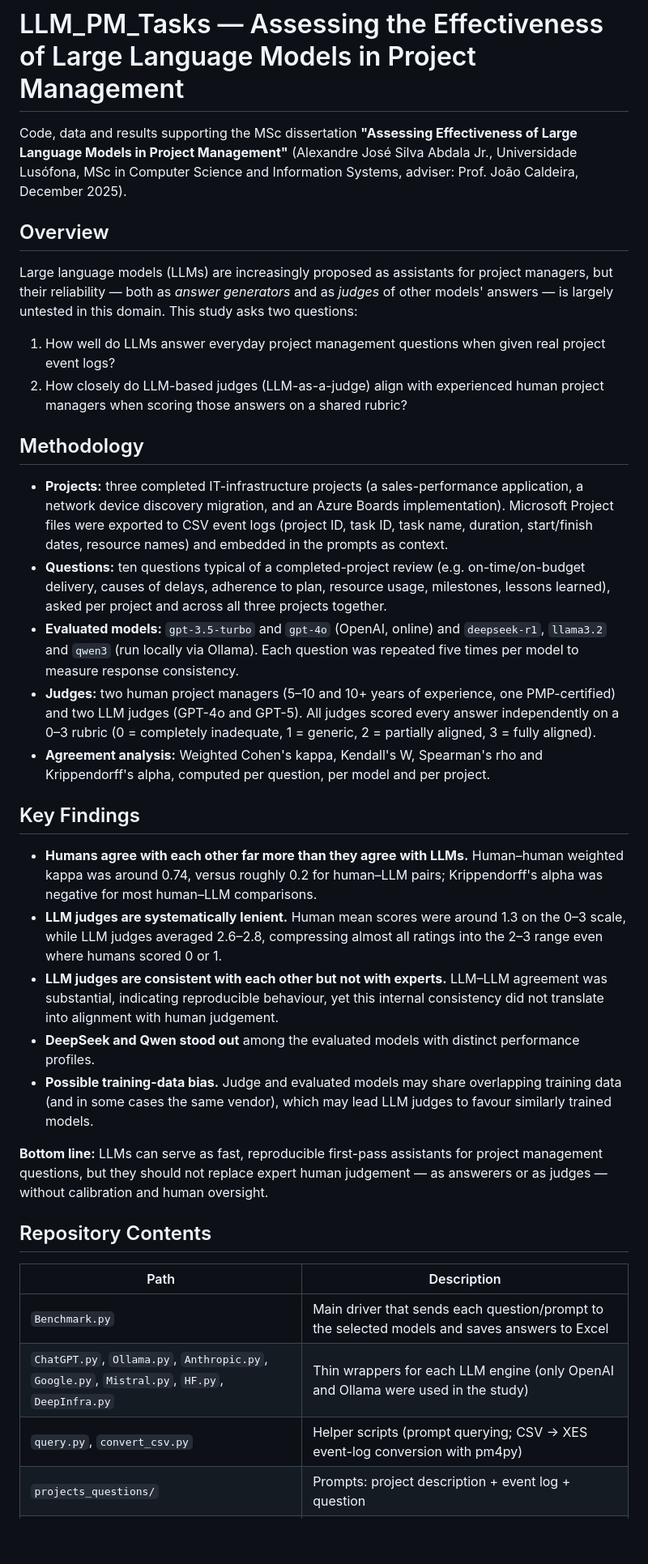
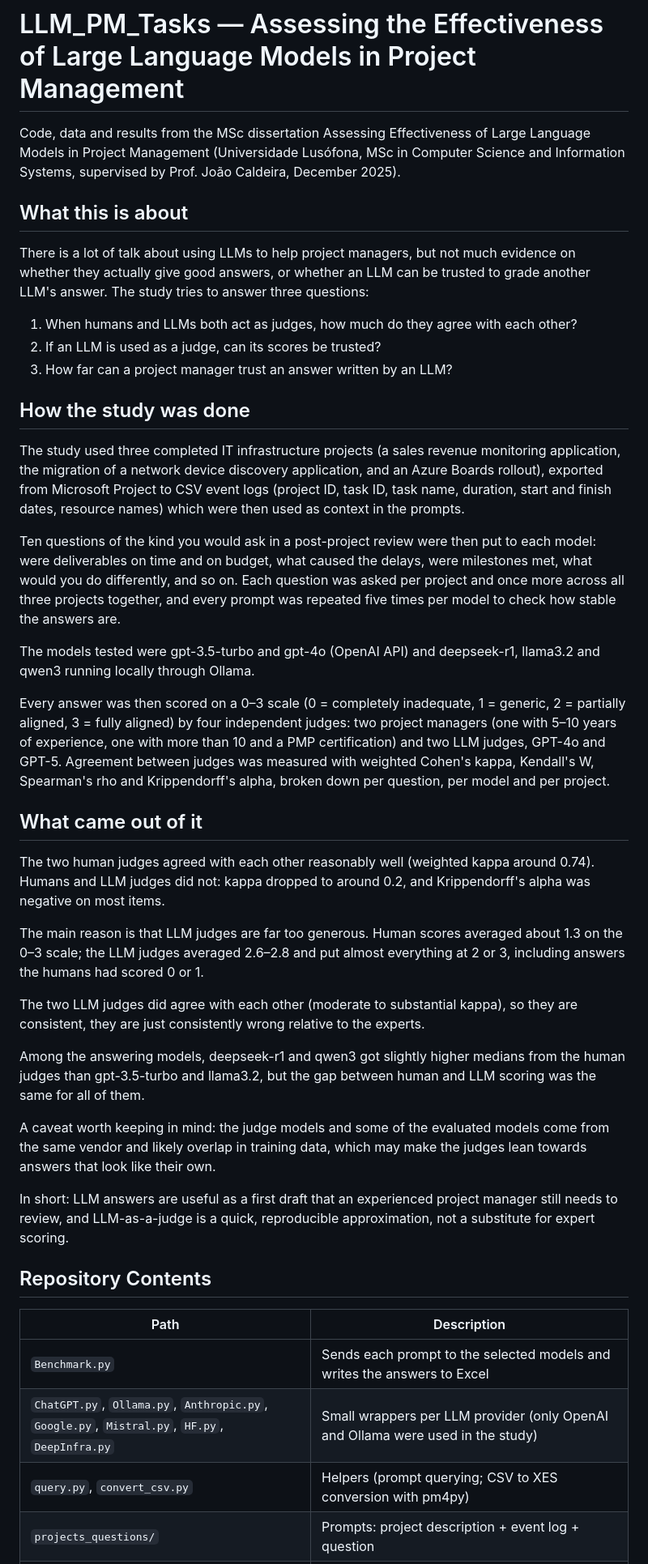
Before and after one commit to alexandreajunior/LLM_PM_Tasks, a Markdown page: README.md, the part around one of its changes. Shown at 81% size. Rendered like a GitHub page; blank space fills up the shorter version.

Commit message:
Revise README for clarity and detail on LLM study

```diff
--- a/README.md
+++ b/README.md
@@ -1,37 +1,44 @@
 # LLM_PM_Tasks — Assessing the Effectiveness of Large Language Models in Project Management
 
-Code, data and results supporting the MSc dissertation **"Assessing Effectiveness of Large Language Models in Project Management"** (Alexandre José Silva Abdala Jr., Universidade Lusófona, MSc in Computer Science and Information Systems, adviser: Prof. João Caldeira, December 2025).
+Code, data and results from the MSc dissertation Assessing Effectiveness of Large Language Models in Project Management (Universidade Lusófona, MSc in Computer Science and Information Systems, supervised by Prof. João Caldeira, December 2025).
 
-## Overview
+## What this is about
 
-Large language models (LLMs) are increasingly proposed as assistants for project managers, but their reliability — both as *answer generators* and as *judges* of other models' answers — is largely untested in this domain. This study asks two questions:
+There is a lot of talk about using LLMs to help project managers, but not much evidence on whether they actually give good answers, or whether an LLM can be trusted to grade another LLM's answer. The study tries to answer three questions:
 
-1. How well do LLMs answer everyday project management questions when given real project event logs?
-2. How closely do LLM-based judges (LLM-as-a-judge) align with experienced human project managers when scoring those answers on a shared rubric?
+1. When humans and LLMs both act as judges, how much do they agree with each other?
+2. If an LLM is used as a judge, can its scores be trusted?
+3. How far can a project manager trust an answer written by an LLM?
 
-## Methodology
+## How the study was done
 
-- **Projects:** three completed IT-infrastructure projects (a sales-performance application, a network device discovery migration, and an Azure Boards implementation). Microsoft Project files were exported to CSV event logs (project ID, task ID, task name, duration, start/finish dates, resource names) and embedded in the prompts as context.
-- **Questions:** ten questions typical of a completed-project review (e.g. on-time/on-budget delivery, causes of delays, adherence to plan, resource usage, milestones, lessons learned), asked per project and across all three projects together.
-- **Evaluated models:** `gpt-3.5-turbo` and `gpt-4o` (OpenAI, online) and `deepseek-r1`, `llama3.2` and `qwen3` (run locally via Ollama). Each question was repeated five times per model to measure response consistency.
-- **Judges:** two human project managers (5–10 and 10+ years of experience, one PMP-certified) and two LLM judges (GPT-4o and GPT-5). All judges scored every answer independently on a 0–3 rubric (0 = completely inadequate, 1 = generic, 2 = partially aligned, 3 = fully aligned).
-- **Agreement analysis:** Weighted Cohen's kappa, Kendall's W, Spearman's rho and Krippendorff's alpha, computed per question, per model and per project.
+The study used three completed IT infrastructure projects (a sales revenue monitoring application, the migration of a network device discovery application, and an Azure Boards rollout), exported from Microsoft Project to CSV event logs (project ID, task ID, task name, duration, start and finish dates, resource names) which were then used as context in the prompts.
 
-## Key Findings
+Ten questions of the kind you would ask in a post-project review were then put to each model: were deliverables on time and on budget, what caused the delays, were milestones met, what would you do differently, and so on. Each question was asked per project and once more across all three projects together, and every prompt was repeated five times per model to check how stable the answers are.
 
-- **Humans agree with each other far more than they agree with LLMs.** Human–human weighted kappa was around 0.74, versus roughly 0.2 for human–LLM pairs; Krippendorff's alpha was negative for most human–LLM comparisons.
-- **LLM judges are systematically lenient.** Human mean scores were around 1.3 on the 0–3 scale, while LLM judges averaged 2.6–2.8, compressing almost all ratings into the 2–3 range even where humans scored 0 or 1.
-- **LLM judges are consistent with each other but not with experts.** LLM–LLM agreement was substantial, indicating reproducible behaviour, yet this internal consistency did not translate into alignment with human judgement.
-- **DeepSeek and Qwen stood out** among the evaluated models with distinct performance profiles.
-- **Possible training-data bias.** Judge and evaluated models may share overlapping training data (and in some cases the same vendor), which may lead LLM judges to favour similarly trained models.
+The models tested were gpt-3.5-turbo and gpt-4o (OpenAI API) and deepseek-r1, llama3.2 and qwen3 running locally through Ollama.
 
-**Bottom line:** LLMs can serve as fast, reproducible first-pass assistants for project management questions, but they should not replace expert human judgement — as answerers or as judges — without calibration and human oversight.
+Every answer was then scored on a 0–3 scale (0 = completely inadequate, 1 = generic, 2 = partially aligned, 3 = fully aligned) by four independent judges: two project managers (one with 5–10 years of experience, one with more than 10 and a PMP certification) and two LLM judges, GPT-4o and GPT-5. Agreement between judges was measured with weighted Cohen's kappa, Kendall's W, Spearman's rho and Krippendorff's alpha, broken down per question, per model and per project.
+
+## What came out of it
+
+The two human judges agreed with each other reasonably well (weighted kappa around 0.74). Humans and LLM judges did not: kappa dropped to around 0.2, and Krippendorff's alpha was negative on most items.
+
+The main reason is that LLM judges are far too generous. Human scores averaged about 1.3 on the 0–3 scale; the LLM judges averaged 2.6–2.8 and put almost everything at 2 or 3, including answers the humans had scored 0 or 1.
+
+The two LLM judges did agree with each other (moderate to substantial kappa), so they are consistent, they are just consistently wrong relative to the experts.
+
+Among the answering models, deepseek-r1 and qwen3 got slightly higher medians from the human judges than gpt-3.5-turbo and llama3.2, but the gap between human and LLM scoring was the same for all of them.
+
+A caveat worth keeping in mind: the judge models and some of the evaluated models come from the same vendor and likely overlap in training data, which may make the judges lean towards answers that look like their own.
+
+In short: LLM answers are useful as a first draft that an experienced project manager still needs to review, and LLM-as-a-judge is a quick, reproducible approximation, not a substitute for expert scoring.
 
 ## Repository Contents
 
 | Path | Description |
 |------|-------------|
-| `Benchmark.py` | Main driver that sends each question/prompt to the selected models and saves answers to Excel |
-| `ChatGPT.py`, `Ollama.py`, `Anthropic.py`, `Google.py`, `Mistral.py`, `HF.py`, `DeepInfra.py` | Thin wrappers for each LLM engine (only OpenAI and Ollama were used in the study) |
-| `query.py`, `convert_csv.py` | Helper scripts (prompt querying; CSV → XES event-log conversion with pm4py) |
+| `Benchmark.py` | Sends each prompt to the selected models and writes the answers to Excel |
+| `ChatGPT.py`, `Ollama.py`, `Anthropic.py`, `Google.py`, `Mistral.py`, `HF.py`, `DeepInfra.py` |Small wrappers per LLM provider (only OpenAI and Ollama were used in the study) |
+| `query.py`, `convert_csv.py` | Helpers (prompt querying; CSV to XES conversion with pm4py) |
 | `projects_questions/` | Prompts: project description + event log + question |
```
Also changed, not shown: other parts of README.md (+4 -4 lines).
